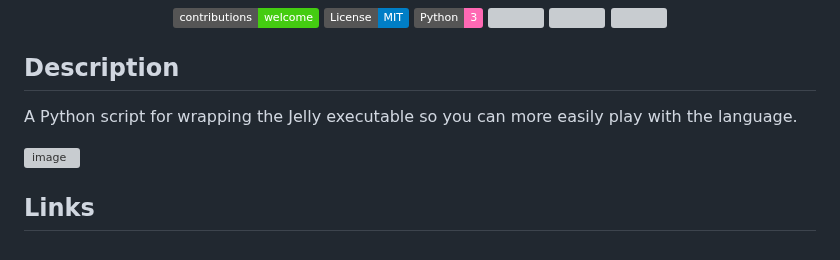
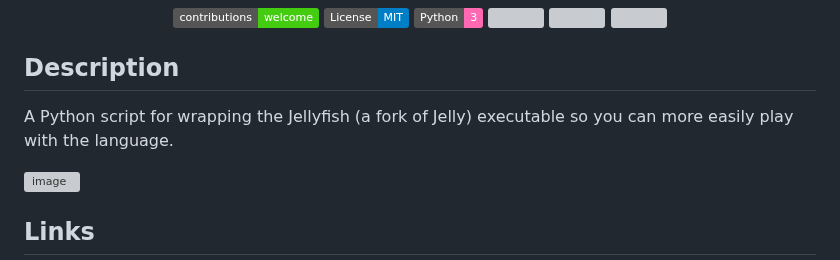
Before and after one commit to codereport/jello, a Markdown page: README.md, the part around the change. GitHub-like rendering; badges without logos; grey boxes are pictures that could not be loaded.

Commit message:
:memo: Update README.md

```diff
--- a/README.md
+++ b/README.md
@@ -17,7 +17,7 @@
 
 ## Description
 
-A Python script for wrapping the Jelly executable so you can more easily play with the language.
+A Python script for wrapping the Jellyfish (a fork of Jelly) executable so you can more easily play with the language.
 
 ![image](https://github.com/codereport/jello/assets/36027403/26c99f84-36a2-4857-b0f0-1b8f5bd4eef9)
 
```
